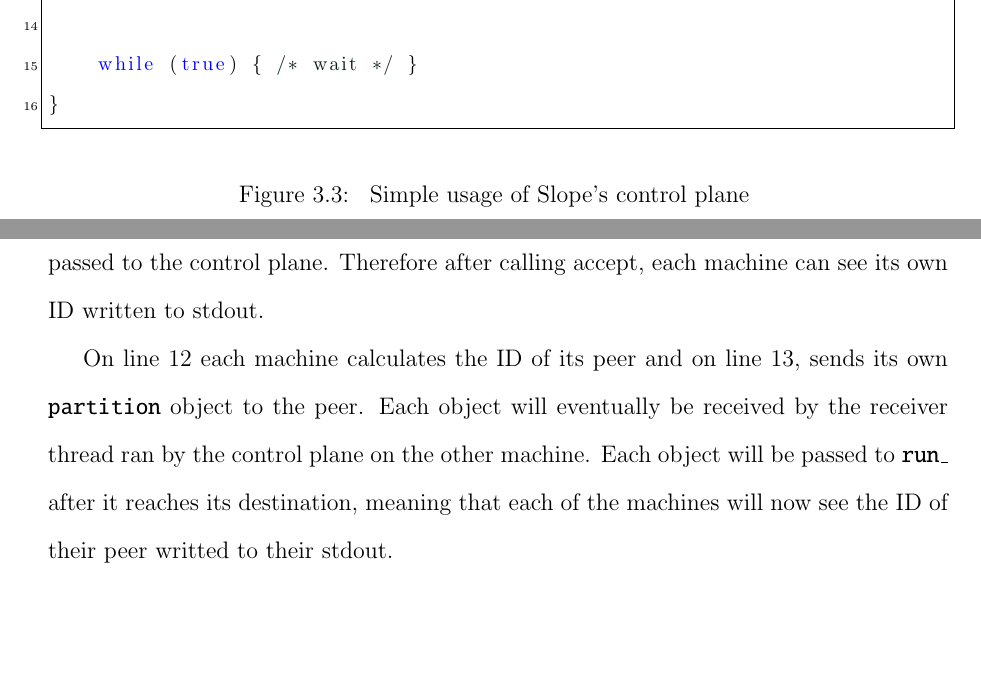
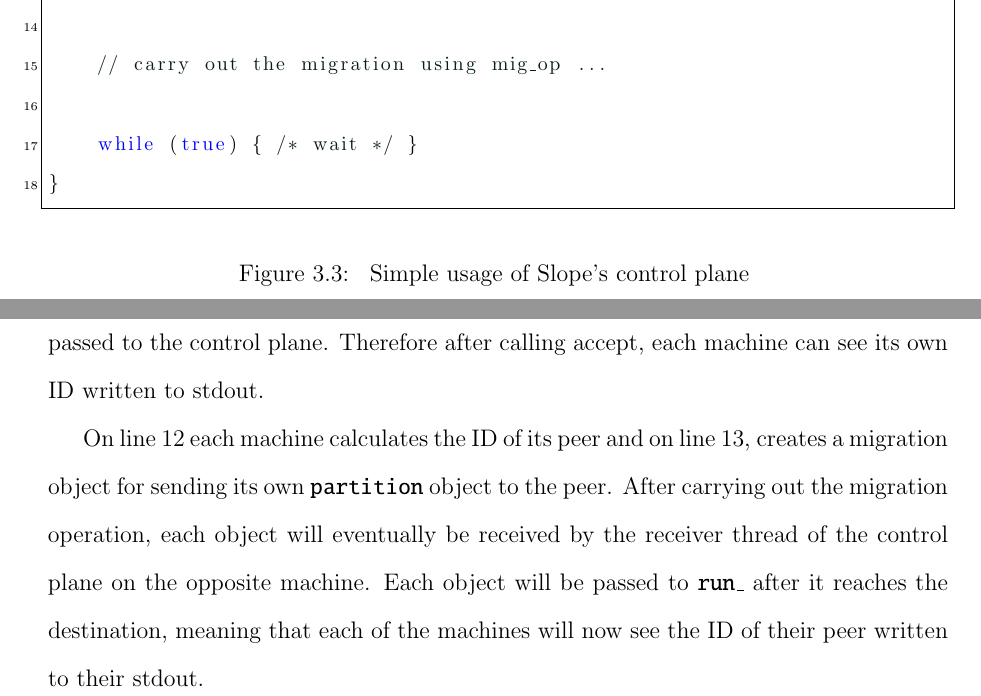
Before and after one commit to farnasirim/slope, a LaTeX thesis (doc/thesis.tex, which reads doc/migratableapps.tex): two parts of pages 22 and 23 of 73, joined at a grey line, cut so that both start at the same text, the shorter picture padded with empty space. Compiled offline with pdfLaTeX.

Commit message:
Add migration operations discussion to migapps

```diff
--- a/doc/migratableapps.tex
+++ b/doc/migratableapps.tex
@@ -226,9 +228,11 @@ migration platform by calling the \texttt{accept} function which in turn calls
 the \texttt{run\_} which we had previously passed to the control plane. Therefore
 after calling accept, each machine can see its own ID written to stdout.
 
-On line 12 each machine calculates the ID of its peer and on line 13, sends
-its own \texttt{partition} object to the peer. Each object will eventually be
-received by the receiver thread ran by the control plane on the other machine.
-Each object will be passed to \texttt{run\_} after it reaches its destination,
-meaning that each of the machines will now see the ID of their peer writted
+On line 12 each machine calculates the ID of its peer and on line 13, creates
+a migration object for sending
+its own \texttt{partition} object to the peer. After carrying out the migration
+operation, each object will eventually be
+received by the receiver thread of the control plane on the opposite machine.
+Each object will be passed to \texttt{run\_} after it reaches the destination,
+meaning that each of the machines will now see the ID of their peer written
 to their stdout.
```
Also changed, not shown: doc/migratableapps.tex (4 more changed lines).
